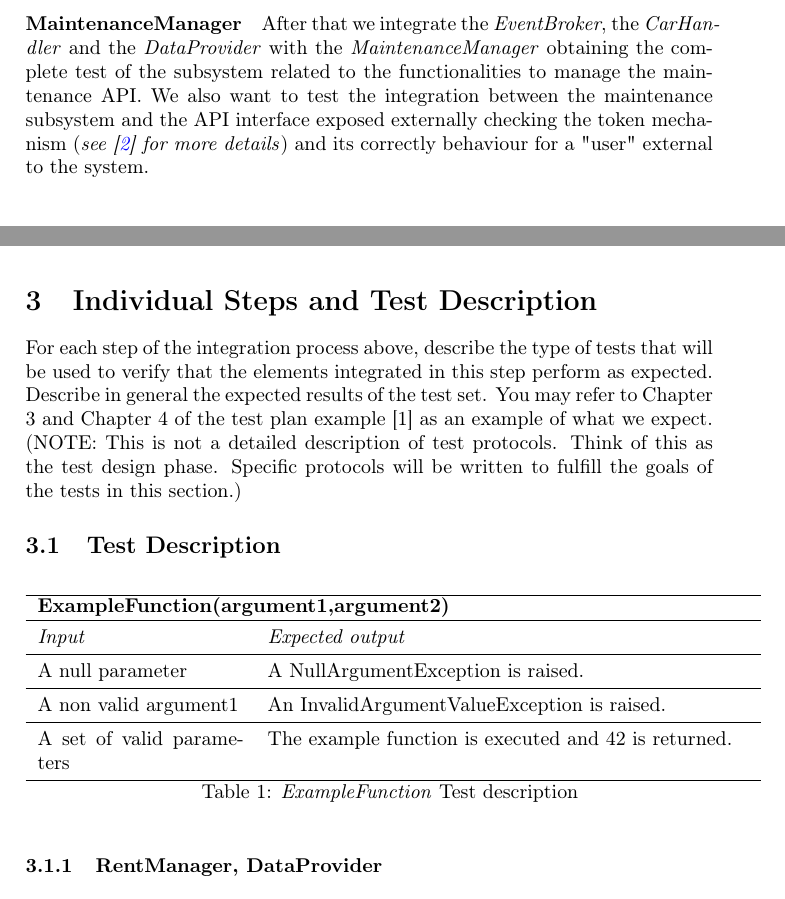
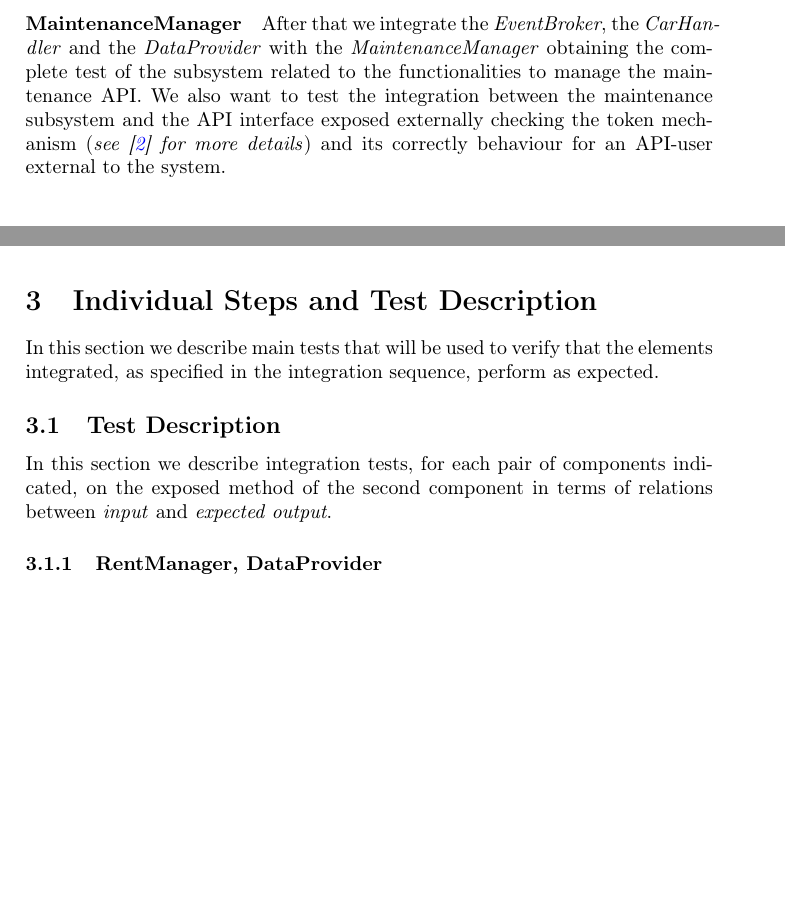
Before and after one commit to marioscrock/PowerEnJoy-SE2Project, a LaTeX document (itpd/ITPD_main.tex, which reads itpd/ITPD_integrationstrategy.tex, itpd/ITPD_testdescription.tex): two parts of pages 13 and 16 of 25, joined at a grey line, cut so that both start at the same text, the shorter picture padded with empty space. Compiled offline with pdfLaTeX.

Commit message:
Fixes (review)

```diff
--- a/itpd/ITPD_integrationstrategy.tex
+++ b/itpd/ITPD_integrationstrategy.tex
@@ -182,7 +182,7 @@ After that we integrate the \emph{EventBroker}, the \emph{CarHandler} and the \e
 		\end{figure}
 
 \paragraph{MaintenanceManager}
-After that we integrate the \emph{EventBroker}, the \emph{CarHandler} and the \emph{DataProvider} with the \emph{MaintenanceManager} obtaining the complete test of the subsystem related to the functionalities to manage the maintenance API. We also want to test the integration between the maintenance subsystem and the API interface exposed externally checking the token mechanism (\emph{see \cite{DD} for more details}) and its correctly behaviour for a "user" external to the system.
+After that we integrate the \emph{EventBroker}, the \emph{CarHandler} and the \emph{DataProvider} with the \emph{MaintenanceManager} obtaining the complete test of the subsystem related to the functionalities to manage the maintenance API. We also want to test the integration between the maintenance subsystem and the API interface exposed externally checking the token mechanism (\emph{see \cite{DD} for more details}) and its correctly behaviour for an API-user external to the system.
 \paragraph{}
 
 		\begin{figure}[h]
--- a/itpd/ITPD_testdescription.tex
+++ b/itpd/ITPD_testdescription.tex
@@ -1,24 +1,10 @@
 \section{Individual Steps and Test Description}
 
-For each step of the integration process above, describe the type of tests that will be used to verify that the elements integrated in this step perform as expected. Describe in general the expected results of the test set. You may refer to Chapter 3 and Chapter 4 of the test plan example [1] as an example of what we expect.
-(NOTE: This is not a detailed description of test protocols. Think of this as the test design phase. Specific protocols will be written to fulfill the goals of the tests in this section.)
+In this section we describe main tests that will be used to verify that the elements integrated, as specified in the integration sequence, perform as expected.
 
 \subsection{Test Description}
 
-\begin{longtable}{p{0.3\linewidth}p{0.7\linewidth}}
-\hline \textbf{ExampleFunction(argument1,argument2)} \\
-\toprule
-\emph{Input} & \emph{Expected output} \\
-\midrule
-A null parameter & A NullArgumentException is raised.\\
-\midrule
-A non valid argument1 & An InvalidArgumentValueException is
-raised. \\
-\midrule
-A set of valid parameters & The example function is executed and 42 is returned. \\
-\bottomrule
-\caption{\emph{ExampleFunction} Test description}
-\end{longtable}
+In this section we describe integration tests, for each pair of components indicated, on the exposed method of the second component in terms of relations between \emph{input} and \emph{expected output}.
 
 \subsubsection{RentManager, DataProvider}
 
```
Also changed, not shown: itpd/ITPD_introduction.tex (+0 -1 lines), itpd/ITPD_integrationstrategy.tex (6 more changed lines), itpd/ITPD_testdescription.tex (3 more changed lines).
